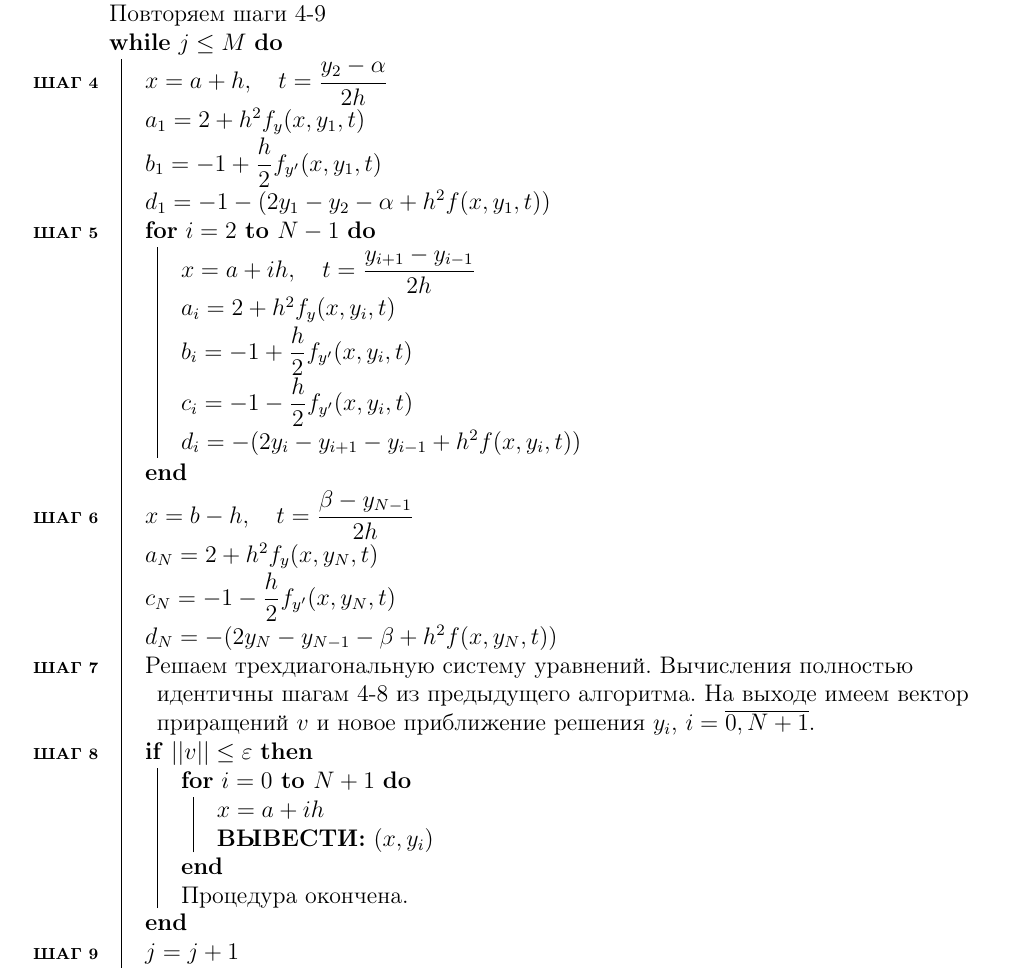
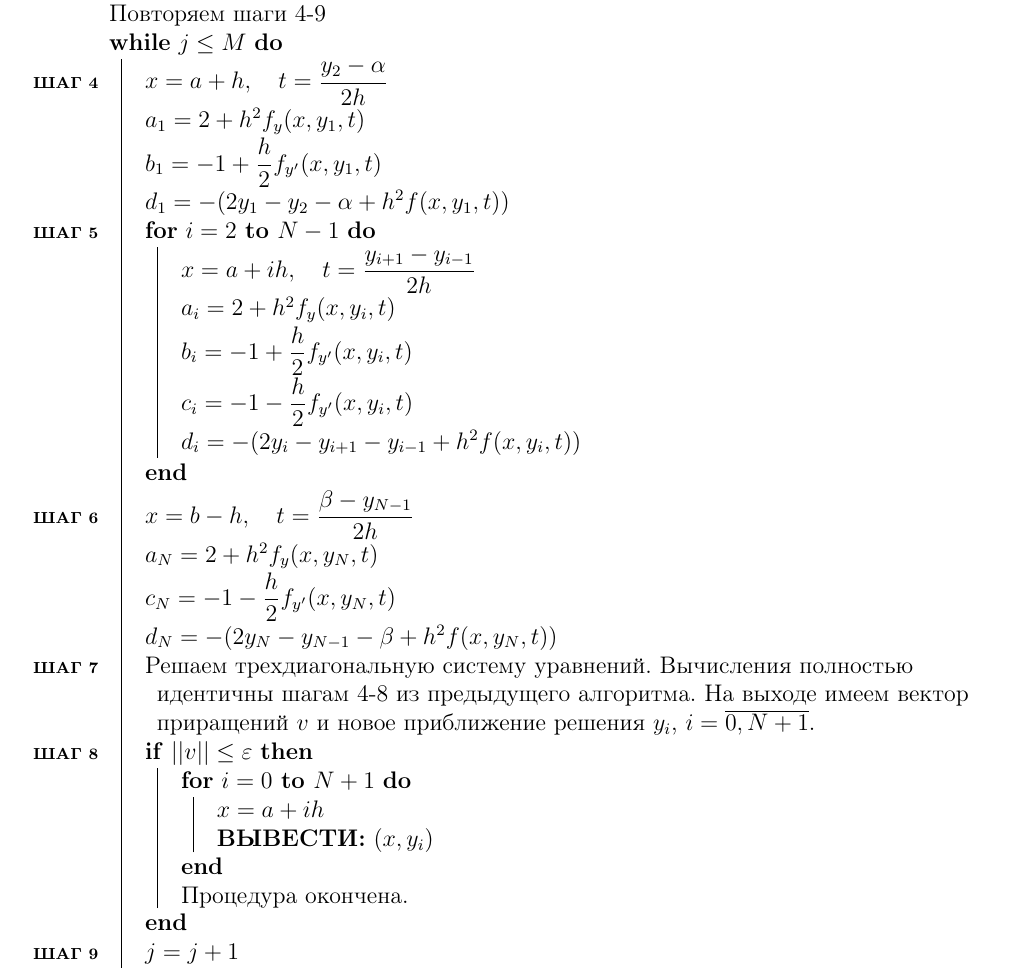
Before and after one commit to grauwelf/varcalculus, a LaTeX document (theme2-fdm/2-fdm.tex): part of page 7 of 7, cut so that both start at the same text. Compiled offline with pdfLaTeX; the source files are stored in an older character set and shown here as Unicode.

Commit message:
Лабораторная работа №2. Исправлена ошибка в алгоритме для задачи общего вида( лишняя -1 на шаге 4 в формуле для d).

```diff
--- a/theme2-fdm/2-fdm.tex
+++ b/theme2-fdm/2-fdm.tex
@@ -415,7 +415,7 @@
 		\nlset{ШАГ 4} 	$x = a + h , \quad t = \dfrac{y_2-\alpha}{2h}$ \;
 				$a_1 = 2 + h^2f_y(x, y_1, t)$ \;
 				$b_1 = -1 + \dfrac{h}{2}f_{y'}(x,y_1,t)$ \;
-				$d_1 = -1 - (2y_1 - y_2 - \alpha + h^2f(x, y_1, t))$ \;
+				$d_1 = -(2y_1 - y_2 - \alpha + h^2f(x, y_1, t))$ \;
 		\nlset{ШАГ 5}	\For{$i = 2$ \KwTo $N-1$}{
 				$x = a + ih , \quad t = \dfrac{y_{i+1}-y_{i-1}}{2h}$ \;
 				$a_i = 2 + h^2f_y(x, y_i, t)$ \;
```
Also changed, not shown: theme2-fdm/2-fdm.pdf.
